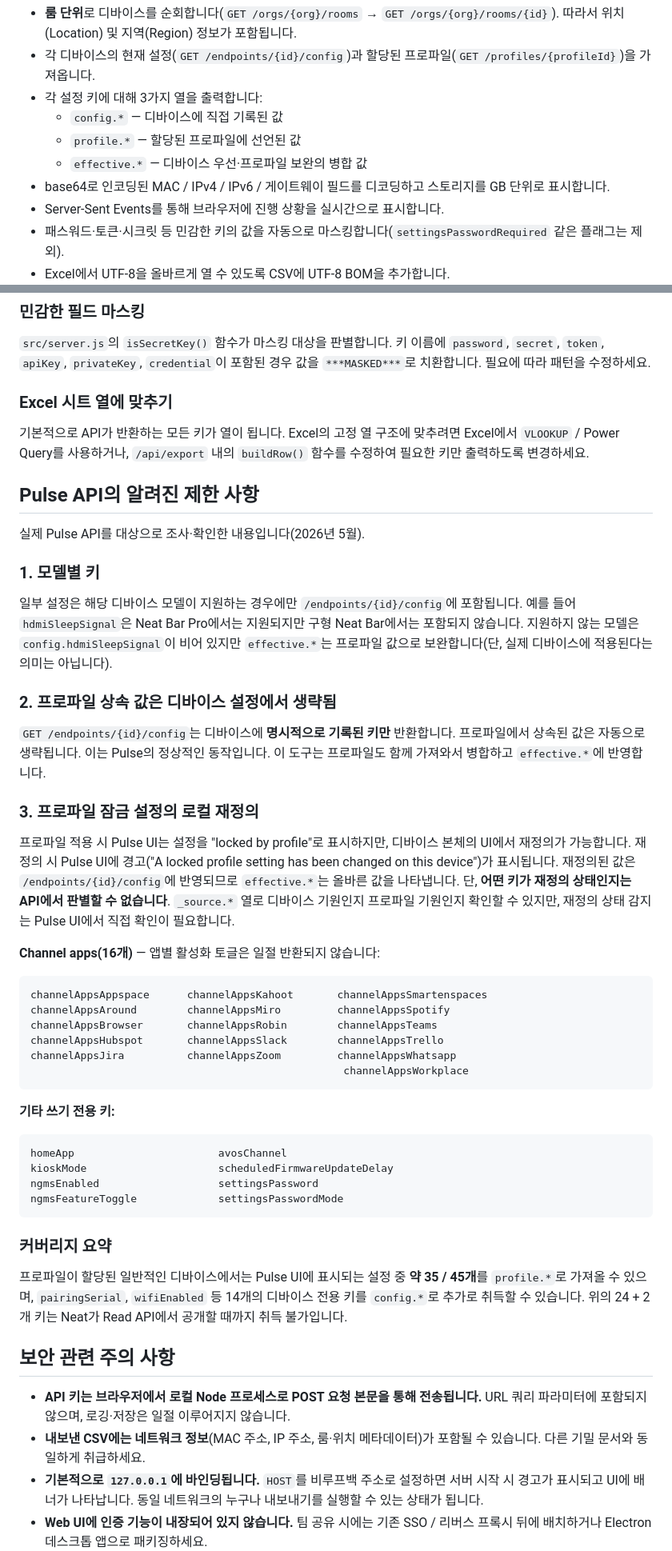
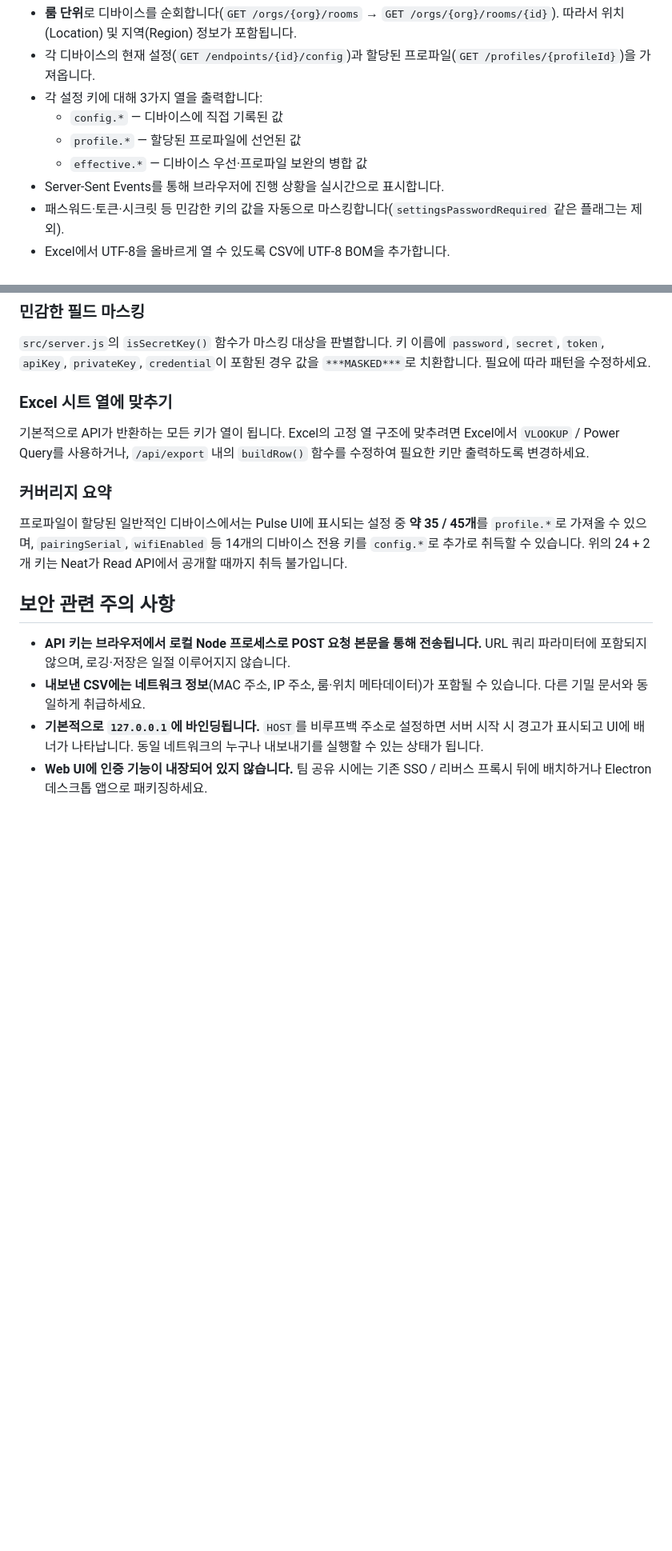
Before and after one commit to yuki-iwagishi/neat-pulse-exporter, a Markdown page: docs/README.ko.md, 2 parts joined by grey strips. Shown at 80% size. GitHub-like rendering; blank space fills up the shorter version.

````diff
--- a/docs/README.ko.md
+++ b/docs/README.ko.md
@@ -16,7 +16,6 @@
   - `config.*` — 디바이스에 직접 기록된 값
   - `profile.*` — 할당된 프로파일에 선언된 값
   - `effective.*` — 디바이스 우선·프로파일 보완의 병합 값
-- base64로 인코딩된 MAC / IPv4 / IPv6 / 게이트웨이 필드를 디코딩하고 스토리지를 GB 단위로 표시합니다.
 - Server-Sent Events를 통해 브라우저에 진행 상황을 실시간으로 표시합니다.
 - 패스워드·토큰·시크릿 등 민감한 키의 값을 자동으로 마스킹합니다(`settingsPasswordRequired` 같은 플래그는 제외).
 - Excel에서 UTF-8을 올바르게 열 수 있도록 CSV에 UTF-8 BOM을 추가합니다.
@@ -76,44 +75,6 @@ CSV는 디바이스 1대당 1행입니다. 열은 모든 디바이스의 키를
 ### Excel 시트 열에 맞추기
 
 기본적으로 API가 반환하는 모든 키가 열이 됩니다. Excel의 고정 열 구조에 맞추려면 Excel에서 `VLOOKUP` / Power Query를 사용하거나, `/api/export` 내의 `buildRow()` 함수를 수정하여 필요한 키만 출력하도록 변경하세요.
-
-## Pulse API의 알려진 제한 사항
-
-실제 Pulse API를 대상으로 조사·확인한 내용입니다(2026년 5월).
-
-### 1. 모델별 키
-
-일부 설정은 해당 디바이스 모델이 지원하는 경우에만 `/endpoints/{id}/config`에 포함됩니다. 예를 들어 `hdmiSleepSignal`은 Neat Bar Pro에서는 지원되지만 구형 Neat Bar에서는 포함되지 않습니다. 지원하지 않는 모델은 `config.hdmiSleepSignal`이 비어 있지만 `effective.*`는 프로파일 값으로 보완합니다(단, 실제 디바이스에 적용된다는 의미는 아닙니다).
-
-### 2. 프로파일 상속 값은 디바이스 설정에서 생략됨
-
-`GET /endpoints/{id}/config`는 디바이스에 **명시적으로 기록된 키만** 반환합니다. 프로파일에서 상속된 값은 자동으로 생략됩니다. 이는 Pulse의 정상적인 동작입니다. 이 도구는 프로파일도 함께 가져와서 병합하고 `effective.*`에 반영합니다.
-
-### 3. 프로파일 잠금 설정의 로컬 재정의
-
-프로파일 적용 시 Pulse UI는 설정을 "locked by profile"로 표시하지만, 디바이스 본체의 UI에서 재정의가 가능합니다. 재정의 시 Pulse UI에 경고("A locked profile setting has been changed on this device")가 표시됩니다. 재정의된 값은 `/endpoints/{id}/config`에 반영되므로 `effective.*`는 올바른 값을 나타냅니다. 단, **어떤 키가 재정의 상태인지는 API에서 판별할 수 없습니다**. `_source.*` 열로 디바이스 기원인지 프로파일 기원인지 확인할 수 있지만, 재정의 상태 감지는 Pulse UI에서 직접 확인이 필요합니다.
-
-
-
-**Channel apps(16개)** — 앱별 활성화 토글은 일절 반환되지 않습니다:
-
-```
-channelAppsAppspace      channelAppsKahoot       channelAppsSmartenspaces
-channelAppsAround        channelAppsMiro         channelAppsSpotify
-channelAppsBrowser       channelAppsRobin        channelAppsTeams
-channelAppsHubspot       channelAppsSlack        channelAppsTrello
-channelAppsJira          channelAppsZoom         channelAppsWhatsapp
-                                                  channelAppsWorkplace
-```
-
-**기타 쓰기 전용 키:**
-
-```
-homeApp                       avosChannel
-kioskMode                     scheduledFirmwareUpdateDelay
-ngmsEnabled                   settingsPassword
-ngmsFeatureToggle             settingsPasswordMode
-```
 
 
 ### 커버리지 요약
````
